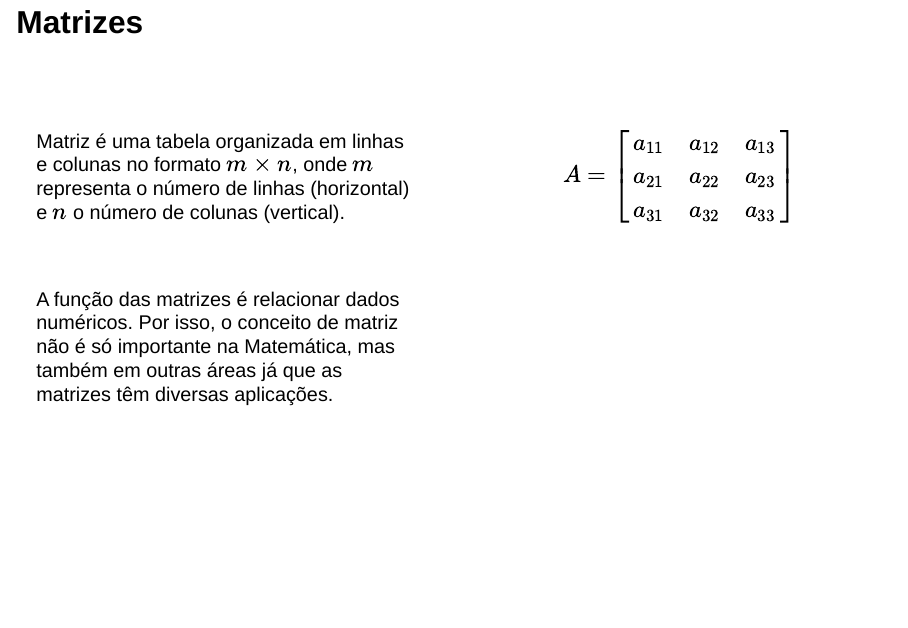
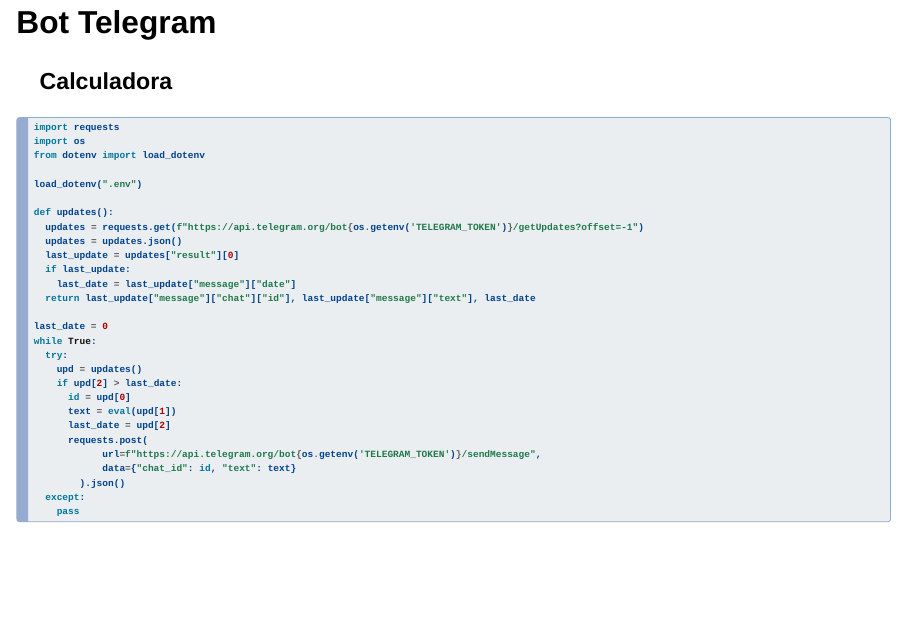
Before and after one commit to unasp-aulas/construir-algoritmos, a Quarto document (docs/index.qmd): page 49 of 63 before the commit and page 48 of 64 after it. Rendered offline with R 4.5, knitr and Pandoc in place of Quarto, with nearby package versions; drawn as Slidy slides in place of the format the file asks for; some code elsewhere in the file could not run offline.

Commit message:
feat: add bot calculadora

````diff
--- a/docs/index.qmd
+++ b/docs/index.qmd
@@ -848,6 +848,41 @@
   'text': 'Olá tudo bem?'}}
 ```
 
+## Bot Telegram
+
+### Calculadora
+
+```{.python}
+import requests
+import os
+from dotenv import load_dotenv
+
+load_dotenv(".env")
+
+def updates():
+  updates = requests.get(f"https://api.telegram.org/bot{os.getenv('TELEGRAM_TOKEN')}/getUpdates?offset=-1")
+  updates = updates.json()
+  last_update = updates["result"][0]
+  if last_update:
+    last_date = last_update["message"]["date"]
+  return last_update["message"]["chat"]["id"], last_update["message"]["text"], last_date
+
+last_date = 0
+while True:
+  try:
+    upd = updates()
+    if upd[2] > last_date:
+      id = upd[0]
+      text = eval(upd[1])
+      last_date = upd[2]
+      requests.post(
+            url=f"https://api.telegram.org/bot{os.getenv('TELEGRAM_TOKEN')}/sendMessage",
+            data={"chat_id": id, "text": text}
+        ).json()
+  except:
+    pass
+```
+
 # Matrizes
 
 ## Matrizes
````
Also changed, not shown: 3 other files.
